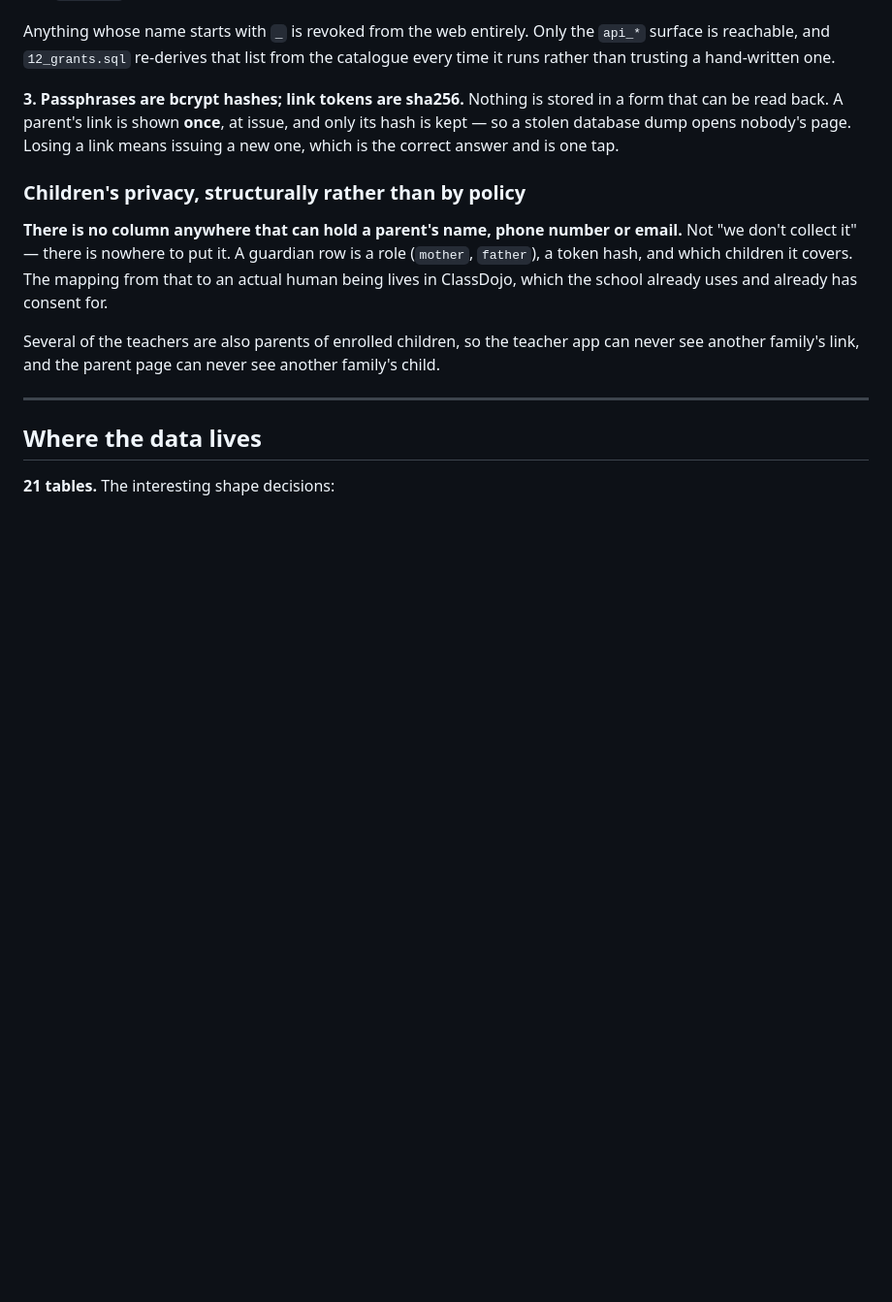
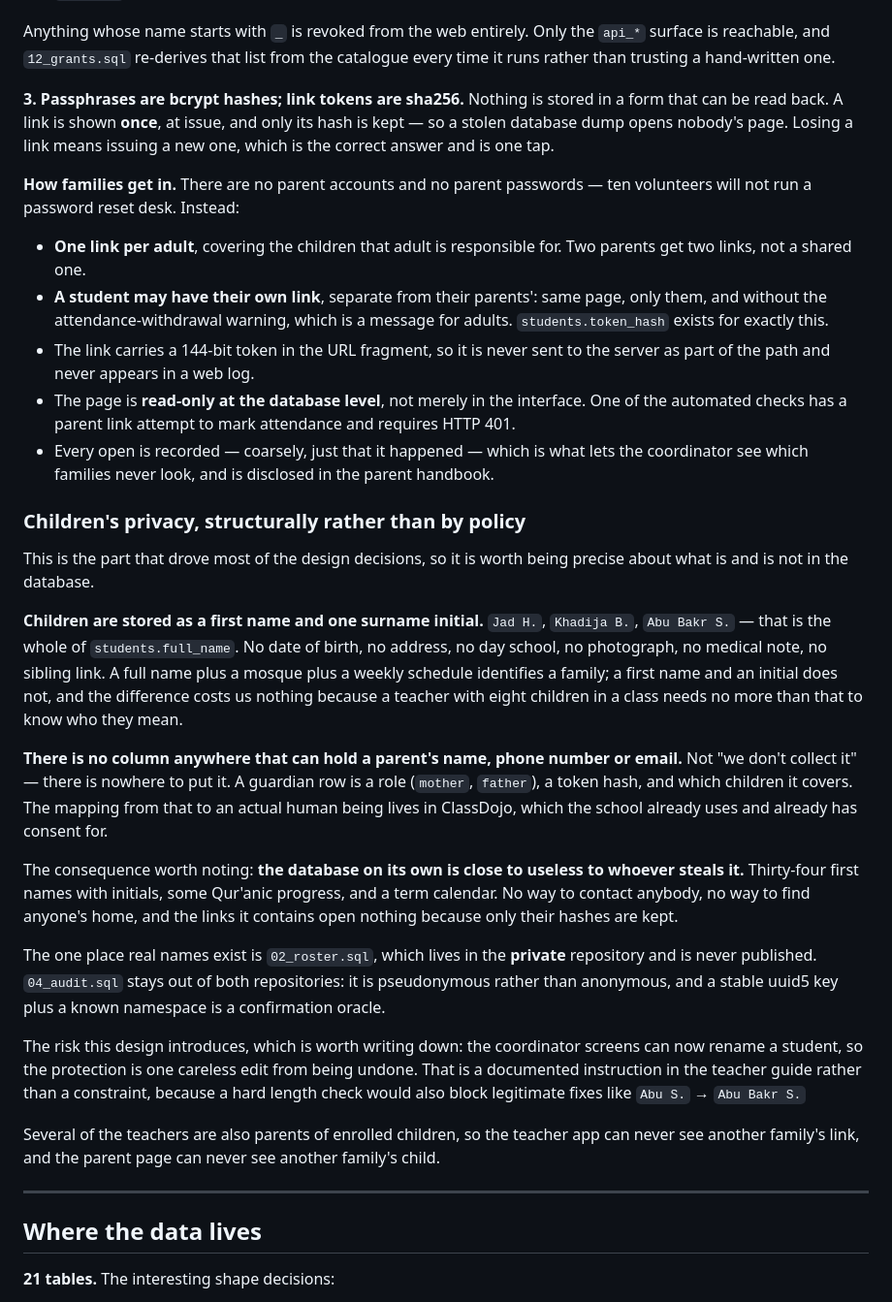
Before and after one commit to journeywitharabic/sijill-app, a Markdown page: HOW-IT-IS-BUILT.md, the part around the change. Shown at 97% size. Rendered like a GitHub page; blank space fills up the shorter version.

```diff
--- a/HOW-IT-IS-BUILT.md
+++ b/HOW-IT-IS-BUILT.md
@@ -76,18 +76,62 @@ Anything whose name starts with `_` is revoked from the web entirely. Only the
 catalogue every time it runs rather than trusting a hand-written one.
 
 **3. Passphrases are bcrypt hashes; link tokens are sha256.**
-Nothing is stored in a form that can be read back. A parent's link is shown
-**once**, at issue, and only its hash is kept — so a stolen database dump opens
-nobody's page. Losing a link means issuing a new one, which is the correct
-answer and is one tap.
+Nothing is stored in a form that can be read back. A link is shown **once**, at
+issue, and only its hash is kept — so a stolen database dump opens nobody's
+page. Losing a link means issuing a new one, which is the correct answer and is
+one tap.
+
+**How families get in.** There are no parent accounts and no parent passwords —
+ten volunteers will not run a password reset desk. Instead:
+
+- **One link per adult**, covering the children that adult is responsible for.
+  Two parents get two links, not a shared one.
+- **A student may have their own link**, separate from their parents': same
+  page, only them, and without the attendance-withdrawal warning, which is a
+  message for adults. `students.token_hash` exists for exactly this.
+- The link carries a 144-bit token in the URL fragment, so it is never sent to
+  the server as part of the path and never appears in a web log.
+- The page is **read-only at the database level**, not merely in the interface.
+  One of the automated checks has a parent link attempt to mark attendance and
+  requires HTTP 401.
+- Every open is recorded — coarsely, just that it happened — which is what lets
+  the coordinator see which families never look, and is disclosed in the parent
+  handbook.
 
 ### Children's privacy, structurally rather than by policy
+
+This is the part that drove most of the design decisions, so it is worth being
+precise about what is and is not in the database.
+
+**Children are stored as a first name and one surname initial.** `Jad H.`,
+`Khadija B.`, `Abu Bakr S.` — that is the whole of `students.full_name`. No date
+of birth, no address, no day school, no photograph, no medical note, no sibling
+link. A full name plus a mosque plus a weekly schedule identifies a family; a
+first name and an initial does not, and the difference costs us nothing because
+a teacher with eight children in a class needs no more than that to know who
+they mean.
 
 **There is no column anywhere that can hold a parent's name, phone number or
 email.** Not "we don't collect it" — there is nowhere to put it. A guardian row
 is a role (`mother`, `father`), a token hash, and which children it covers. The
 mapping from that to an actual human being lives in ClassDojo, which the school
 already uses and already has consent for.
+
+The consequence worth noting: **the database on its own is close to useless to
+whoever steals it.** Thirty-four first names with initials, some Qur'anic
+progress, and a term calendar. No way to contact anybody, no way to find anyone's
+home, and the links it contains open nothing because only their hashes are kept.
+
+The one place real names exist is `02_roster.sql`, which lives in the **private**
+repository and is never published. `04_audit.sql` stays out of both repositories:
+it is pseudonymous rather than anonymous, and a stable uuid5 key plus a known
+namespace is a confirmation oracle.
+
+The risk this design introduces, which is worth writing down: the coordinator
+screens can now rename a student, so the protection is one careless edit from
+being undone. That is a documented instruction in the teacher guide rather than
+a constraint, because a hard length check would also block legitimate fixes like
+`Abu S.` → `Abu Bakr S.`
 
 Several of the teachers are also parents of enrolled children, so the teacher
 app can never see another family's link, and the parent page can never see
```
Also changed, not shown: TEACHER-GUIDE.md (+43 -0 lines).
